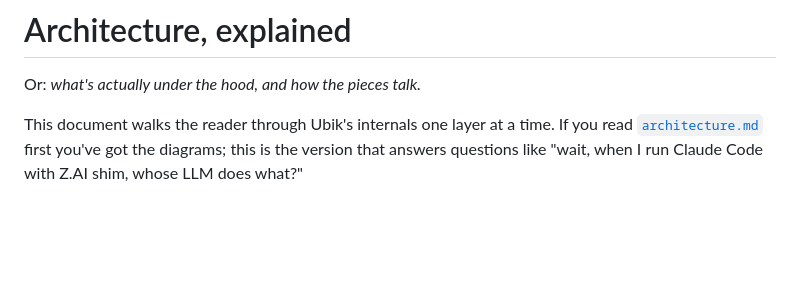
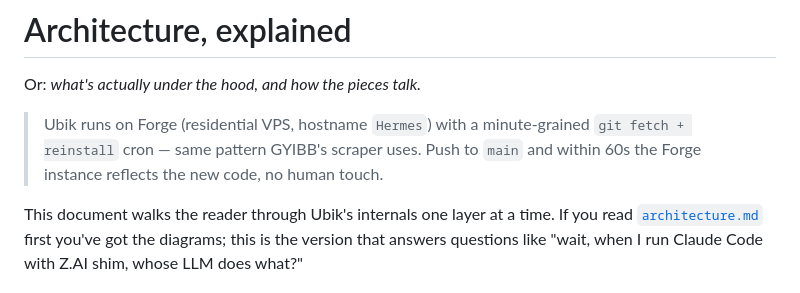
Before and after one commit to getubik/ubik, a Markdown page: docs/architecture-explained.md, the part around the change. Drawn GitHub-style; blank space fills up the shorter version.

Commit message:
docs: note Forge auto-deploy is live
Mirroring GYIBB scraper's self-deploy pattern, Ubik now lives on Forge
under /opt/ubik with a minute-grained cron that pulls origin/main and
reinstalls on every new commit. The first real Forge-side audit ran
at 22:02 UTC tonight; Telegram notify landed cleanly.

```diff
--- a/docs/architecture-explained.md
+++ b/docs/architecture-explained.md
@@ -1,6 +1,11 @@
 # Architecture, explained
 
 Or: *what's actually under the hood, and how the pieces talk.*
+
+> Ubik runs on Forge (residential VPS, hostname `Hermes`) with a
+> minute-grained `git fetch + reinstall` cron — same pattern GYIBB's
+> scraper uses. Push to `main` and within 60s the Forge instance
+> reflects the new code, no human touch.
 
 This document walks the reader through Ubik's internals one layer at a time.
 If you read [`architecture.md`](architecture.md) first you've got the
```
